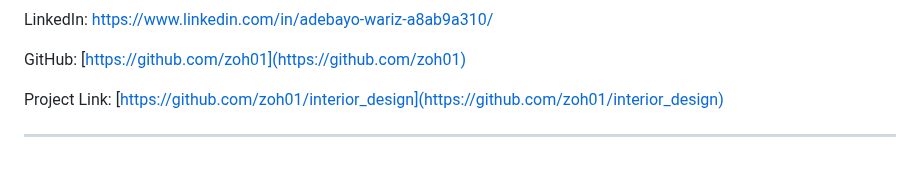
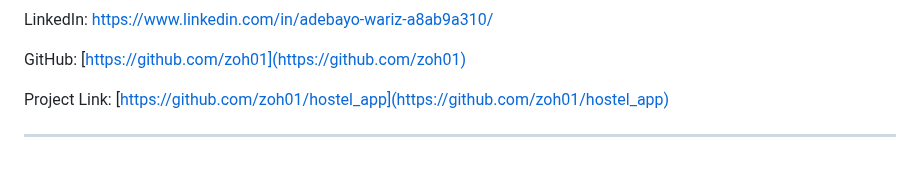
Before and after one commit to zoh01/hostel_app, a Markdown page: README.md, the part around the change. Rendered like a GitHub page.

```diff
--- a/README.md
+++ b/README.md
@@ -289,6 +289,6 @@ LinkedIn: https://www.linkedin.com/in/adebayo-wariz-a8ab9a310/
 
 GitHub: [https://github.com/zoh01](https://github.com/zoh01)
 
-Project Link: [https://github.com/zoh01/interior_design](https://github.com/zoh01/interior_design)
+Project Link: [https://github.com/zoh01/hostel_app](https://github.com/zoh01/hostel_app)
 
 ---
```
